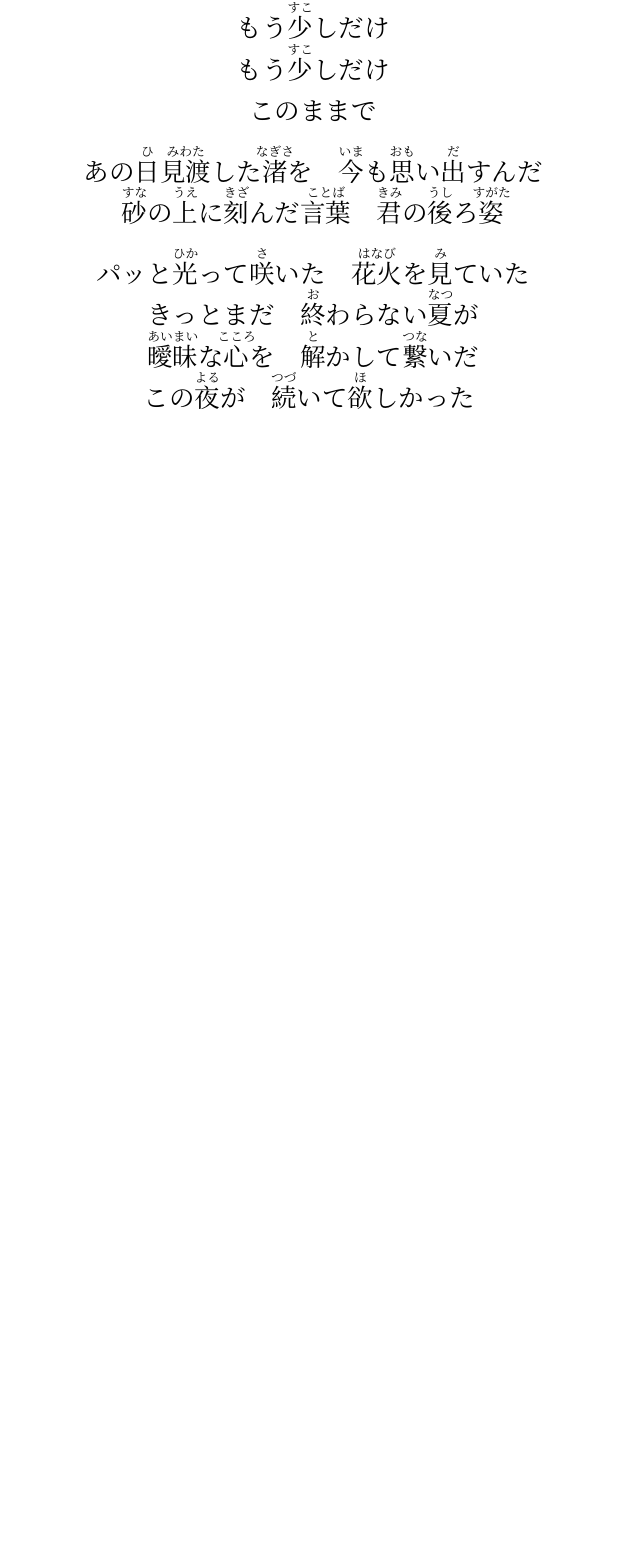
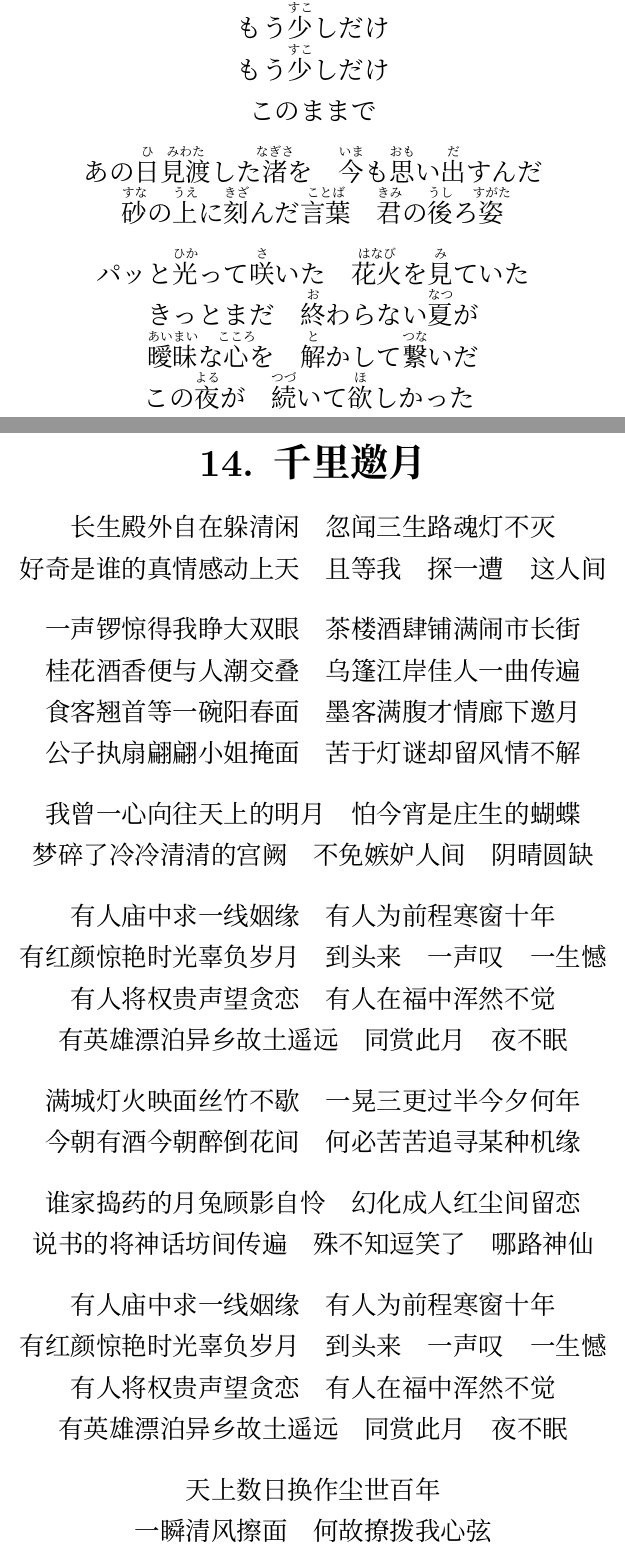
Before and after one commit to flaribbit/lyrics, a LaTeX document (lyrics.tex, which reads parts/14_qianliyaoyue.tex): part of page 30 of 30 before the commit and two parts of pages 30 and 31 of 32 after it, the two joined at a grey line, cut so that both start at the same text, the shorter picture padded with empty space. Compiled offline with XeLaTeX; a missing font is replaced by an installed copy or a similar font.

Commit message:
千里邀月

```diff
--- /dev/null
+++ b/parts/14_qianliyaoyue.tex
@@ -0,0 +1,60 @@
+\section{\texorpdfstring{\fontcn}{}千里邀月}
+{\fontcn
+
+长生殿外自在躲清闲　忽闻三生路魂灯不灭
+
+好奇是谁的真情感动上天　且等我　探一遭　这人间
+
+\bigskip
+
+一声锣惊得我睁大双眼　茶楼酒肆铺满闹市长街
+
+桂花酒香便与人潮交叠　乌篷江岸佳人一曲传遍
+
+食客翘首等一碗阳春面　墨客满腹才情廊下邀月
+
+公子执扇翩翩小姐掩面　苦于灯谜却留风情不解
+
+\bigskip
+
+我曾一心向往天上的明月　怕今宵是庄生的蝴蝶
+
+梦碎了冷冷清清的宫阙　不免嫉妒人间　阴晴圆缺
+
+\bigskip
+
+有人庙中求一线姻缘　有人为前程寒窗十年
+
+有红颜惊艳时光辜负岁月　到头来　一声叹　一生憾
+
+有人将权贵声望贪恋　有人在福中浑然不觉
+
+有英雄漂泊异乡故土遥远　同赏此月　夜不眠
+
+\bigskip
+
+满城灯火映面丝竹不歇　一晃三更过半今夕何年
+
+今朝有酒今朝醉倒花间　何必苦苦追寻某种机缘
+
+\bigskip
+
+谁家捣药的月兔顾影自怜　幻化成人红尘间留恋
+
+说书的将神话坊间传遍　殊不知逗笑了　哪路神仙
+
+\bigskip
+
+有人庙中求一线姻缘　有人为前程寒窗十年
+
+有红颜惊艳时光辜负岁月　到头来　一声叹　一生憾
+
+有人将权贵声望贪恋　有人在福中浑然不觉
+
+有英雄漂泊异乡故土遥远　同赏此月　夜不眠
+
+\bigskip
+
+天上数日换作尘世百年
+
+一瞬清风擦面　何故撩拨我心弦
```
Also changed, not shown: lyrics.tex (+1 -0 lines), parts/14_qianliyaoyue.tex (14 more changed lines).
